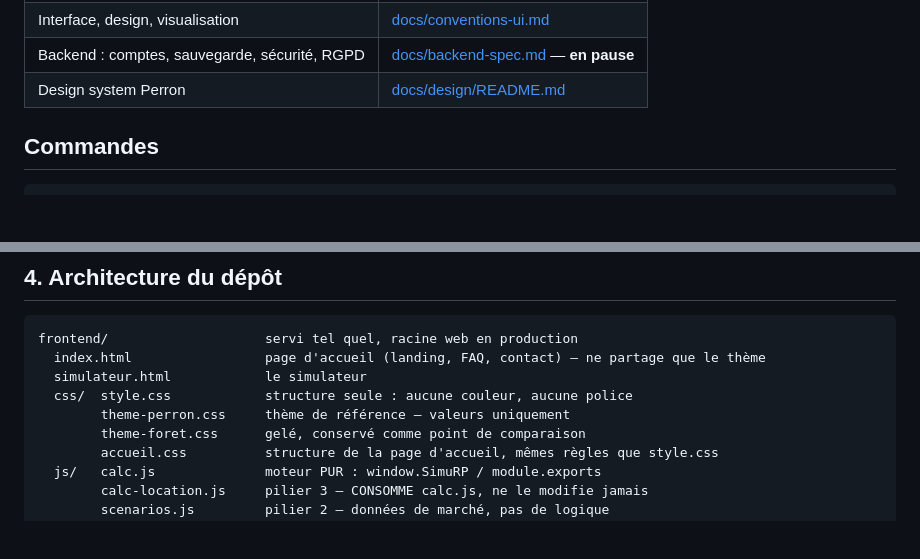
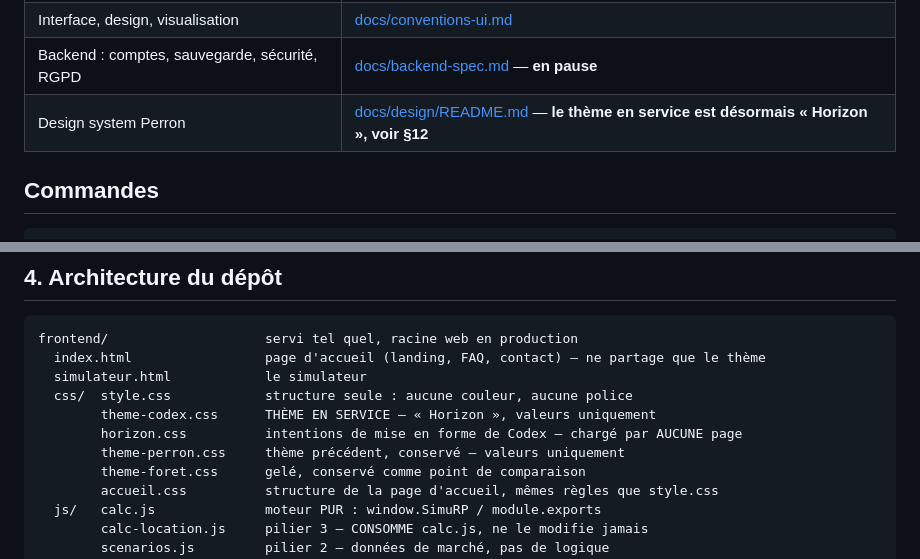
Before and after one commit to Colecalu/simulateur-achat-rp, a Markdown page: CLAUDE.md, 2 parts joined by grey strips. Drawn GitHub-style; blank space fills up the shorter version.

```diff
--- a/CLAUDE.md
+++ b/CLAUDE.md
@@ -7,7 +7,7 @@ Document de référence du projet. Court par nature : le détail vit dans `docs/
 | Modèle de calcul, formules, écarts assumés | [docs/modele-de-calcul.md](docs/modele-de-calcul.md) |
 | Interface, design, visualisation | [docs/conventions-ui.md](docs/conventions-ui.md) |
 | Backend : comptes, sauvegarde, sécurité, RGPD | [docs/backend-spec.md](docs/backend-spec.md) — **en pause** |
-| Design system Perron | [docs/design/README.md](docs/design/README.md) |
+| Design system Perron | [docs/design/README.md](docs/design/README.md) — **le thème en service est désormais « Horizon », voir §12** |
 
 ## Commandes
 
@@ -200,7 +200,9 @@ frontend/                    servi tel quel, racine web en production
   index.html                 page d'accueil (landing, FAQ, contact) — ne partage que le thème
   simulateur.html            le simulateur
   css/  style.css            structure seule : aucune couleur, aucune police
-        theme-perron.css     thème de référence — valeurs uniquement
+        theme-codex.css      THÈME EN SERVICE — « Horizon », valeurs uniquement
+        horizon.css          intentions de mise en forme de Codex — chargé par AUCUNE page
+        theme-perron.css     thème précédent, conservé — valeurs uniquement
         theme-foret.css      gelé, conservé comme point de comparaison
         accueil.css          structure de la page d'accueil, mêmes règles que style.css
   js/   calc.js              moteur PUR : window.SimuRP / module.exports
```
Also changed, not shown: other parts of CLAUDE.md (+88 -0 lines), docs/conventions-ui.md (+12 -6 lines).
